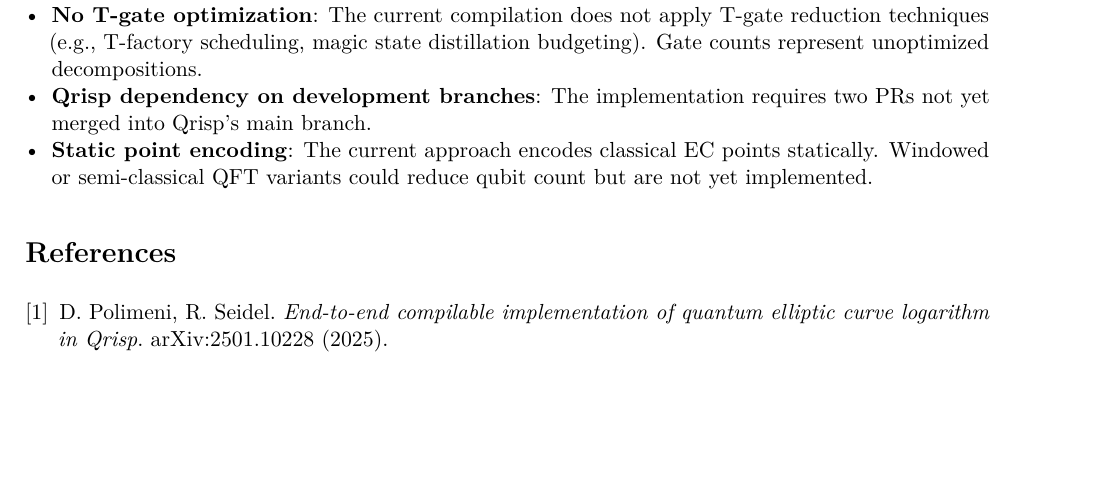
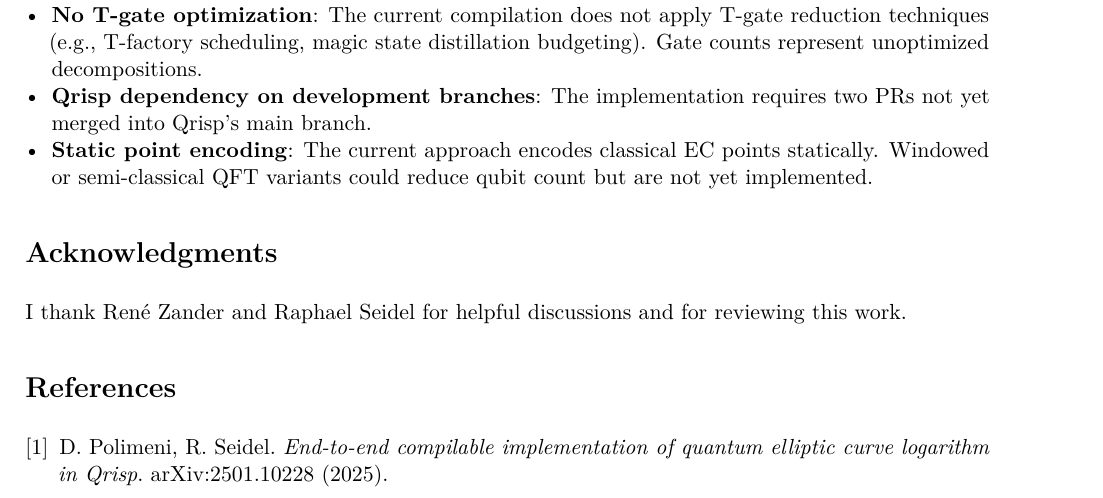
Before and after one commit to diehoq/quantum-elliptic-curve-logarithm, a LaTeX document (brief.tex): part of page 2 of 2, cut so that both start at the same text, the shorter picture padded with empty space. Compiled offline with pdfLaTeX.

Commit message:
docs: add acknowledgments to brief

```diff
--- a/brief.tex
+++ b/brief.tex
@@ -65,6 +65,10 @@ To make the repository structure explicit, we separate the two resource-estimati
     \item \textbf{Static point encoding}: The current approach encodes classical EC points statically. Windowed or semi-classical QFT variants could reduce qubit count but are not yet implemented.
 \end{itemize}
 
+\section*{Acknowledgments}
+
+I thank Ren\'e Zander and Raphael Seidel for helpful discussions and for reviewing this work.
+
 \begin{thebibliography}{1}
 \bibitem{polimeni2025} D.~Polimeni, R.~Seidel. \emph{End-to-end compilable implementation of quantum elliptic curve logarithm in Qrisp}. arXiv:2501.10228 (2025).
 \end{thebibliography}
```
Also changed, not shown: brief.pdf.
